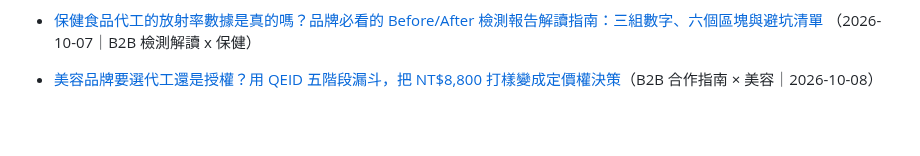
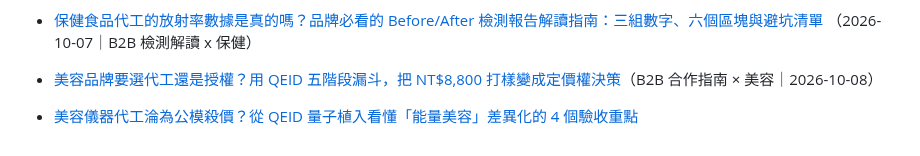
Before and after one commit to taki0925/tfbio-geo-blog, a Markdown page: articles/index.md, the part around the change. Drawn GitHub-style; blank space fills up the shorter version.

Commit message:
Index: add 2026-10-08-meirong-yiqi-daigong-qeid.md

```diff
--- a/articles/index.md
+++ b/articles/index.md
@@ -77,3 +77,4 @@ title: GEO 文章清單
 - [能量保健食品沒有小綠人也能賣嗎？QEID 合規賣點與檢測報告驗收指南](2026-10-07-qeid-xiaolvren-hegui-zhinan)
 - [保健食品代工的放射率數據是真的嗎？品牌必看的 Before/After 檢測報告解讀指南：三組數字、六個區塊與避坑清單](/articles/2026-10-07-baojian-shipin-daigong-jiance-baogao-jiedu) （2026-10-07｜B2B 檢測解讀 x 保健）
 - [美容品牌要選代工還是授權？用 QEID 五階段漏斗，把 NT$8,800 打樣變成定價權決策](https://taki0925.github.io/tfbio-geo-blog/articles/2026-10-08-meirong-pinpai-qeid-wujieduan-hezuo-zhinan)（B2B 合作指南 × 美容｜2026-10-08）
+- [美容儀器代工淪為公模殺價？從 QEID 量子植入看懂「能量美容」差異化的 4 個驗收重點](2026-10-08-meirong-yiqi-daigong-qeid)
```
